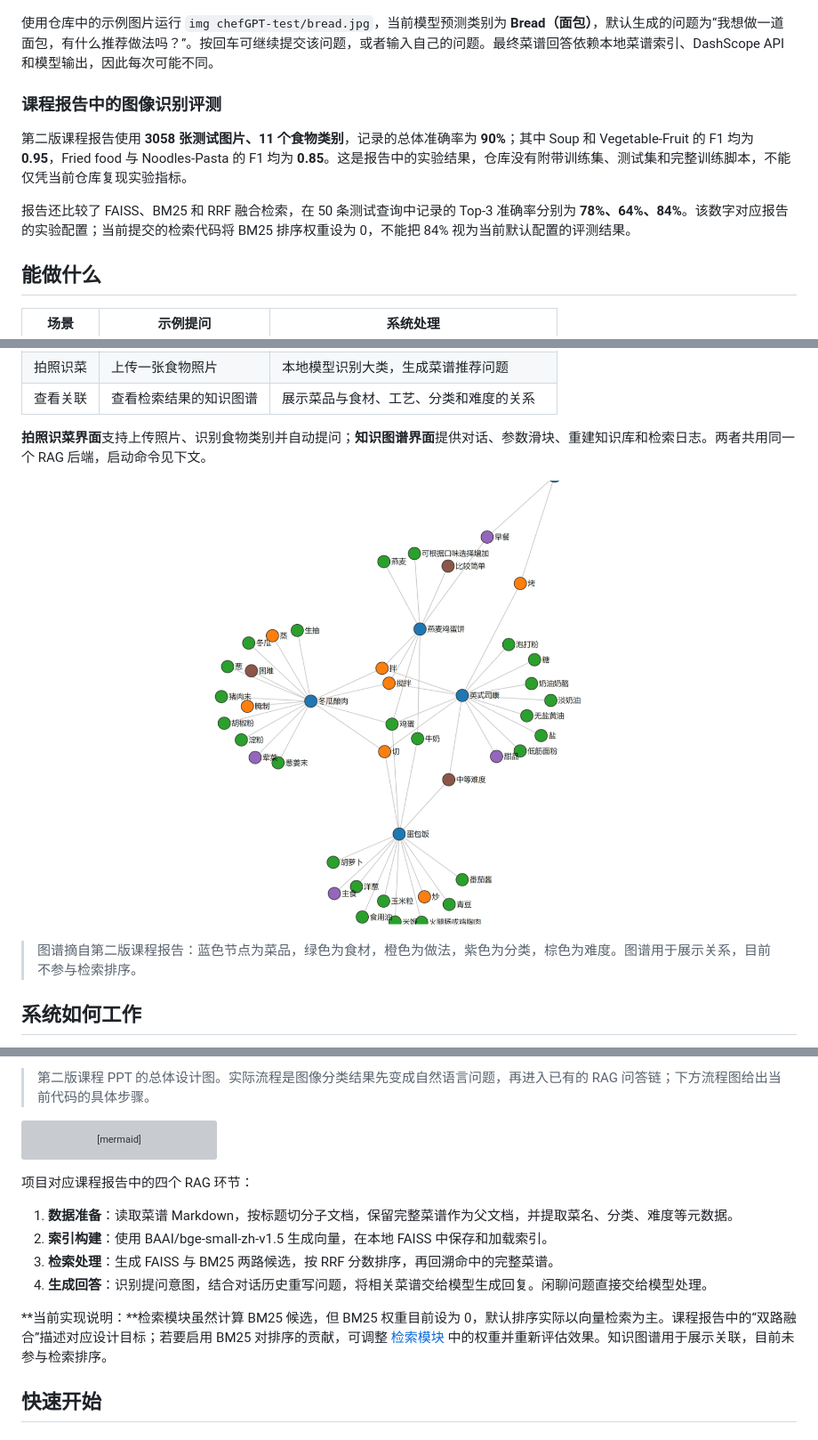
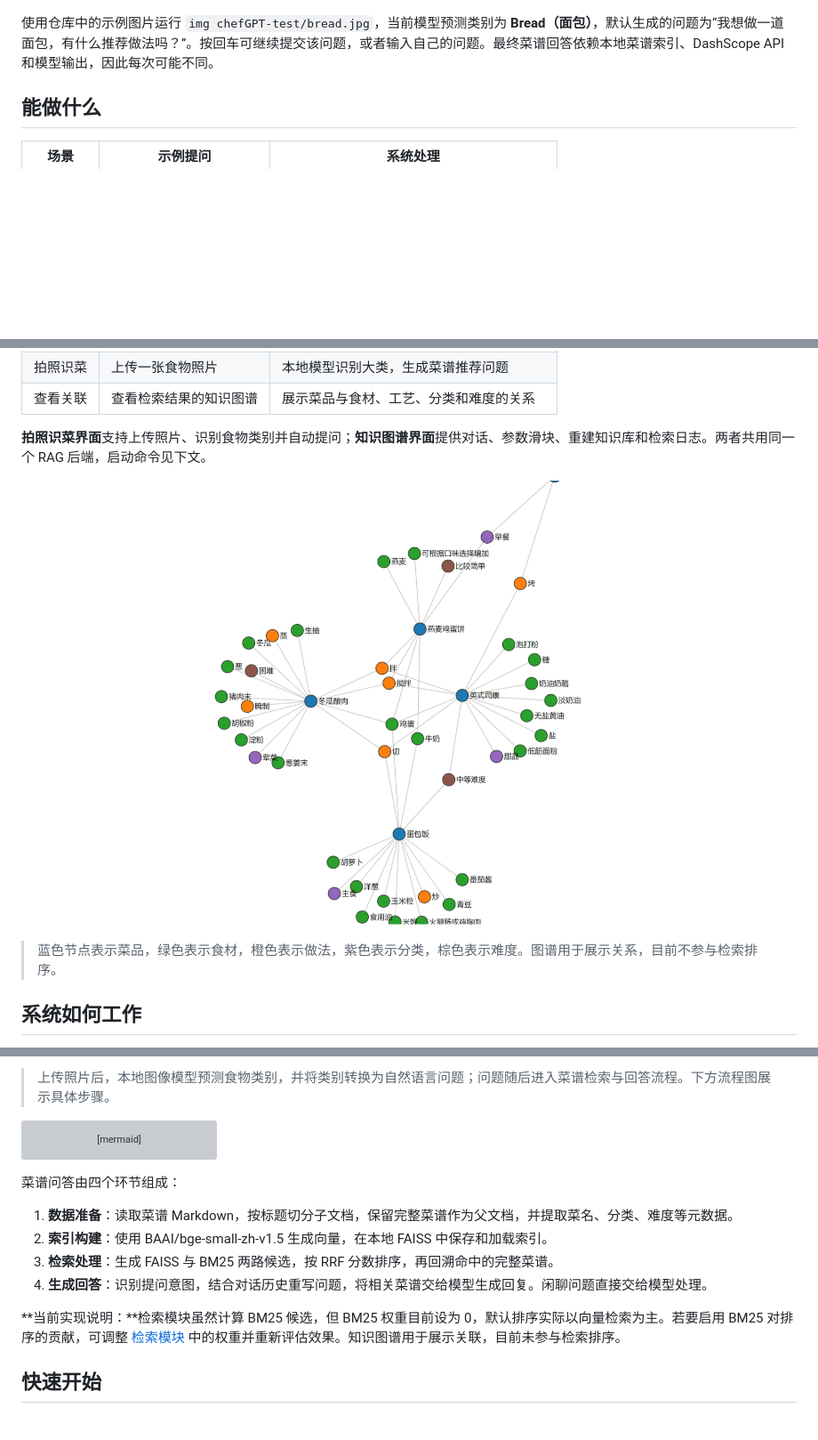
Before and after one commit to shimotsuki-haruka/ChefGPT, a Markdown page: README.md, 3 parts joined by grey strips. Shown at 89% size. Drawn GitHub-style; blank space fills up the shorter version; grey boxes are pictures that could not be loaded.

Commit message:
Present README as a standalone project

```diff
--- a/README.md
+++ b/README.md
@@ -27,12 +27,6 @@
 
 使用仓库中的示例图片运行 `img chefGPT-test/bread.jpg`，当前模型预测类别为 **Bread（面包）**，默认生成的问题为“我想做一道面包，有什么推荐做法吗？”。按回车可继续提交该问题，或者输入自己的问题。最终菜谱回答依赖本地菜谱索引、DashScope API 和模型输出，因此每次可能不同。
 
-### 课程报告中的图像识别评测
-
-第二版课程报告使用 **3058 张测试图片、11 个食物类别**，记录的总体准确率为 **90%**；其中 Soup 和 Vegetable-Fruit 的 F1 均为 **0.95**，Fried food 与 Noodles-Pasta 的 F1 均为 **0.85**。这是报告中的实验结果，仓库没有附带训练集、测试集和完整训练脚本，不能仅凭当前仓库复现实验指标。
-
-报告还比较了 FAISS、BM25 和 RRF 融合检索，在 50 条测试查询中记录的 Top-3 准确率分别为 **78%、64%、84%**。该数字对应报告的实验配置；当前提交的检索代码将 BM25 排序权重设为 0，不能把 84% 视为当前默认配置的评测结果。
-
 ## 能做什么
 
 | 场景 | 示例提问 | 系统处理 |
@@ -45,9 +39,9 @@
 
 **拍照识菜界面**支持上传照片、识别食物类别并自动提问；**知识图谱界面**提供对话、参数滑块、重建知识库和检索日志。两者共用同一个 RAG 后端，启动命令见下文。
 
-![第二版课程报告中的早餐菜谱知识图谱示例](docs/images/report-knowledge-graph.png)
+![早餐菜谱知识图谱示例](docs/images/knowledge-graph-example-v2.png)
 
-> 图谱摘自第二版课程报告：蓝色节点为菜品，绿色为食材，橙色为做法，紫色为分类，棕色为难度。图谱用于展示关系，目前不参与检索排序。
+> 蓝色节点表示菜品，绿色表示食材，橙色表示做法，紫色表示分类，棕色表示难度。图谱用于展示关系，目前不参与检索排序。
 
 ## 系统如何工作
 
@@ -55,5 +49,5 @@
 
-> 第二版课程 PPT 的总体设计图。实际流程是图像分类结果先变成自然语言问题，再进入已有的 RAG 问答链；下方流程图给出当前代码的具体步骤。
+> 上传照片后，本地图像模型预测食物类别，并将类别转换为自然语言问题；问题随后进入菜谱检索与回答流程。下方流程图展示具体步骤。
 
 ~~~mermaid
 flowchart LR
@@ -81,14 +75,14 @@ flowchart LR
     P --> H
 ~~~
 
-项目对应课程报告中的四个 RAG 环节：
+菜谱问答由四个环节组成：
 
 1. **数据准备**：读取菜谱 Markdown，按标题切分子文档，保留完整菜谱作为父文档，并提取菜名、分类、难度等元数据。
 2. **索引构建**：使用 BAAI/bge-small-zh-v1.5 生成向量，在本地 FAISS 中保存和加载索引。
 3. **检索处理**：生成 FAISS 与 BM25 两路候选，按 RRF 分数排序，再回溯命中的完整菜谱。
 4. **生成回答**：识别提问意图，结合对话历史重写问题，将相关菜谱交给模型生成回复。闲聊问题直接交给模型处理。
 
-**当前实现说明：**检索模块虽然计算 BM25 候选，但 BM25 权重目前设为 0，默认排序实际以向量检索为主。课程报告中的“双路融合”描述对应设计目标；若要启用 BM25 对排序的贡献，可调整 [检索模块](rag_modules/retrieval_optimization.py) 中的权重并重新评估效果。知识图谱用于展示关联，目前未参与检索排序。
+**当前实现说明：**检索模块虽然计算 BM25 候选，但 BM25 权重目前设为 0，默认排序实际以向量检索为主。若要启用 BM25 对排序的贡献，可调整 [检索模块](rag_modules/retrieval_optimization.py) 中的权重并重新评估效果。知识图谱用于展示关联，目前未参与检索排序。
 
 ## 快速开始
 
```
Also changed, not shown: other parts of README.md (+3 -3 lines), docs/images/knowledge-graph-example-v2.png (renamed from docs/images/report-knowledge-graph.png).
